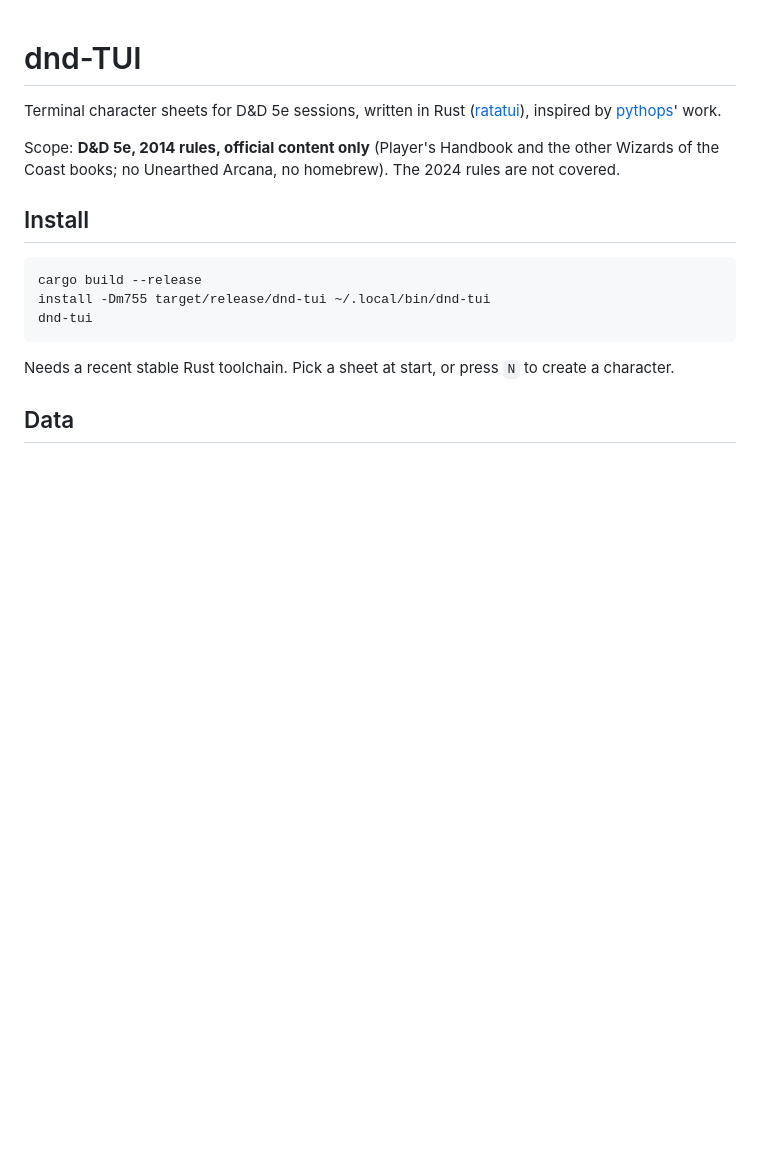
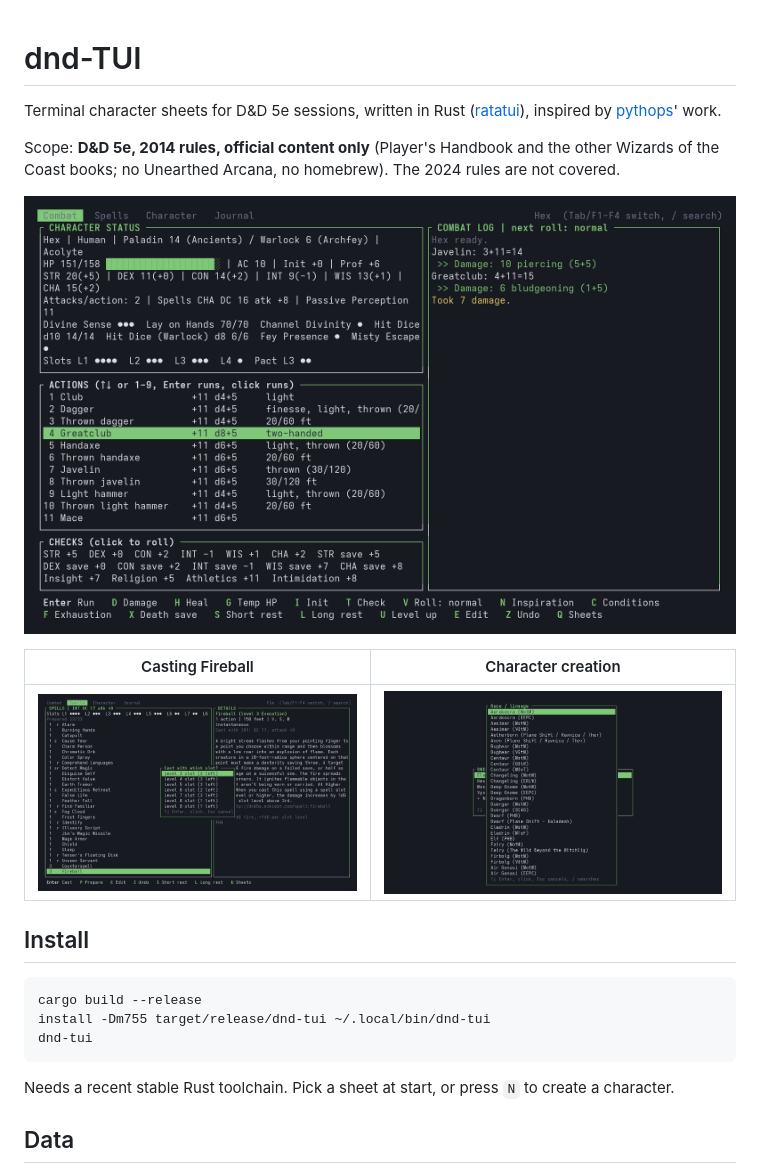
Before and after one commit to odd-git/dnd-TUI, a Markdown page: README.md, the part around the change. Drawn GitHub-style; pictures changed too: docs/elm-cast.png (added), docs/hex-combat.png (added), docs/wizard-race.png (added); blank space fills up the shorter version.

Commit message:
README: add screenshots

````diff
--- a/README.md
+++ b/README.md
@@ -2,6 +2,12 @@
 Terminal character sheets for D&D 5e sessions, written in Rust ([ratatui](https://ratatui.rs)), inspired by [pythops](https://github.com/pythops/bluetui)' work.
 
 Scope: **D&D 5e, 2014 rules, official content only** (Player's Handbook and the other Wizards of the Coast books; no Unearthed Arcana, no homebrew). The 2024 rules are not covered.
+
+![Combat tab of a Paladin/Warlock: status, resources, attacks and the combat log](docs/hex-combat.png)
+
+| Casting Fireball | Character creation |
+|---|---|
+| ![Spells tab with the slot popup](docs/elm-cast.png) | ![Race list in the creation wizard](docs/wizard-race.png) |
 
 ## Install
 ```
````
